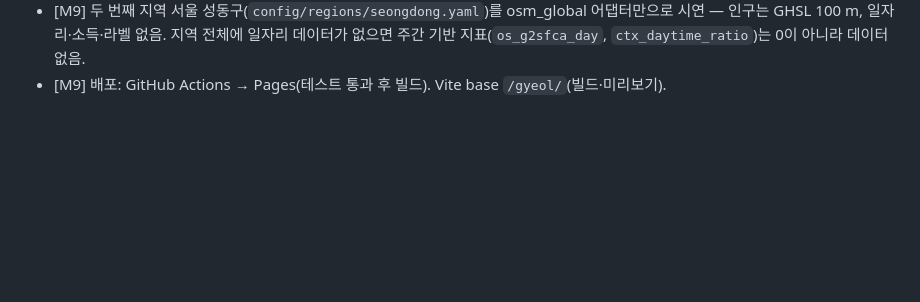
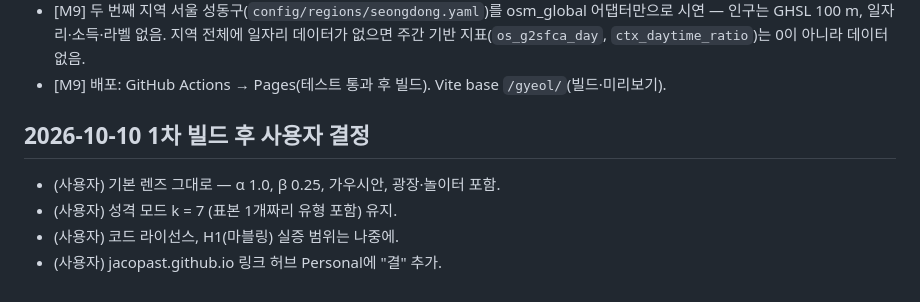
Before and after one commit to jacopast/gyeol, a Markdown page: DECISIONS.md, the part around the change. Rendered like a GitHub page; blank space fills up the shorter version.

Commit message:
M9: record user decisions after first build
Co-Authored-By: Claude Opus 5.5 <noreply@anthropic.com>

```diff
--- a/DECISIONS.md
+++ b/DECISIONS.md
@@ -60,3 +60,9 @@
 - [M8] PLACES는 셀 중심 트랙트 → 권역 땅 면적 가중. CSV 라벨은 sample_id 또는 좌표(150 m 안 가장 가까운 표본)로 붙이고 `csv_` 접두어. 쌍대 비교는 승률(`pairwise_`), 상대 보정 없음.
 - [M9] 두 번째 지역 서울 성동구(`config/regions/seongdong.yaml`)를 osm_global 어댑터만으로 시연 — 인구는 GHSL 100 m, 일자리·소득·라벨 없음. 지역 전체에 일자리 데이터가 없으면 주간 기반 지표(`os_g2sfca_day`, `ctx_daytime_ratio`)는 0이 아니라 데이터 없음.
 - [M9] 배포: GitHub Actions → Pages(테스트 통과 후 빌드). Vite base `/gyeol/`(빌드·미리보기).
+
+## 2026-10-10 1차 빌드 후 사용자 결정
+- (사용자) 기본 렌즈 그대로 — α 1.0, β 0.25, 가우시안, 광장·놀이터 포함.
+- (사용자) 성격 모드 k = 7 (표본 1개짜리 유형 포함) 유지.
+- (사용자) 코드 라이선스, H1(마블링) 실증 범위는 나중에.
+- (사용자) jacopast.github.io 링크 허브 Personal에 "결" 추가.
```
Also changed, not shown: REPORT.md (+2 -0 lines).
